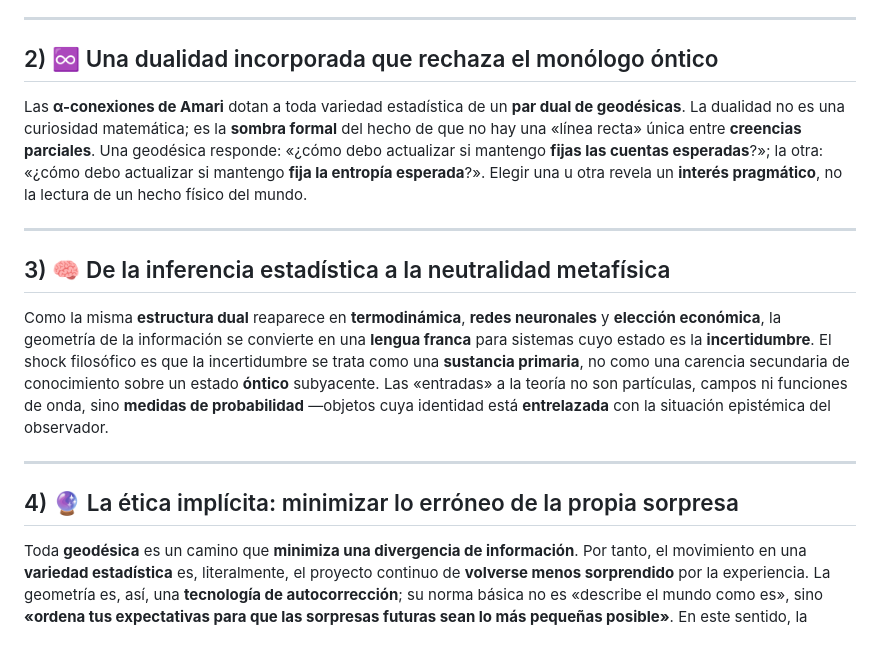
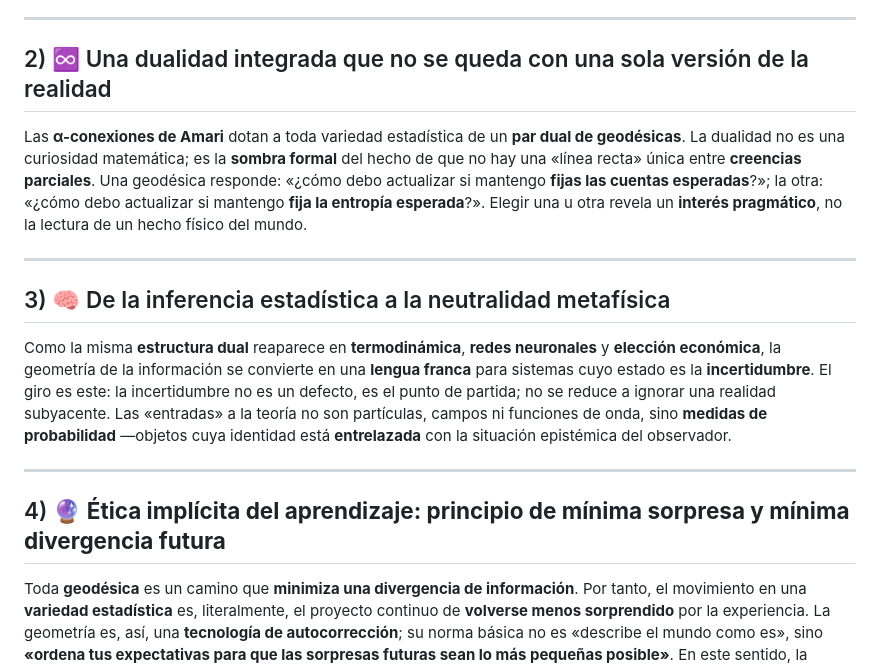
Before and after one commit to ErChulo/Geometria-de-la-Informacion, a Markdown page: README.md, the part around the change. Rendered like a GitHub page; blank space fills up the shorter version.

Commit message:
Revise sections for clarity and terminology updates
Refraseo de un par de cosas.

```diff
--- a/README.md
+++ b/README.md
@@ -27,7 +27,7 @@ La respuesta es: únicamente aquellos medidos por la **métrica de Fisher–Rao*
 
 ---
 
-## 2) ♾️ Una dualidad incorporada que rechaza el monólogo óntico
+## 2) ♾️ Una dualidad integrada que no se queda con una sola versión de la realidad
 
 Las **α-conexiones de Amari** dotan a toda variedad estadística de un **par dual de geodésicas**.
 La dualidad no es una curiosidad matemática; es la **sombra formal** del hecho de que no hay una «línea recta» única entre **creencias parciales**.
@@ -39,12 +39,12 @@ Elegir una u otra revela un **interés pragmático**, no la lectura de un hecho
 ## 3) 🧠 De la inferencia estadística a la neutralidad metafísica
 
 Como la misma **estructura dual** reaparece en **termodinámica**, **redes neuronales** y **elección económica**, la geometría de la información se convierte en una **lengua franca** para sistemas cuyo estado es la **incertidumbre**.
-El shock filosófico es que la incertidumbre se trata como una **sustancia primaria**, no como una carencia secundaria de conocimiento sobre un estado **óntico** subyacente.
+El giro es este: la incertidumbre no es un defecto, es el punto de partida; no se reduce a ignorar una realidad subyacente.
 Las «entradas» a la teoría no son partículas, campos ni funciones de onda, sino **medidas de probabilidad** —objetos cuya identidad está **entrelazada** con la situación epistémica del observador.
 
 ---
 
-## 4) 🔮 La ética implícita: minimizar lo erróneo de la propia sorpresa
+## 4) 🔮 **Ética implícita del aprendizaje: principio de mínima sorpresa y mínima divergencia futura**
 
 Toda **geodésica** es un camino que **minimiza una divergencia de información**.
 Por tanto, el movimiento en una **variedad estadística** es, literalmente, el proyecto continuo de **volverse menos sorprendido** por la experiencia.
```
